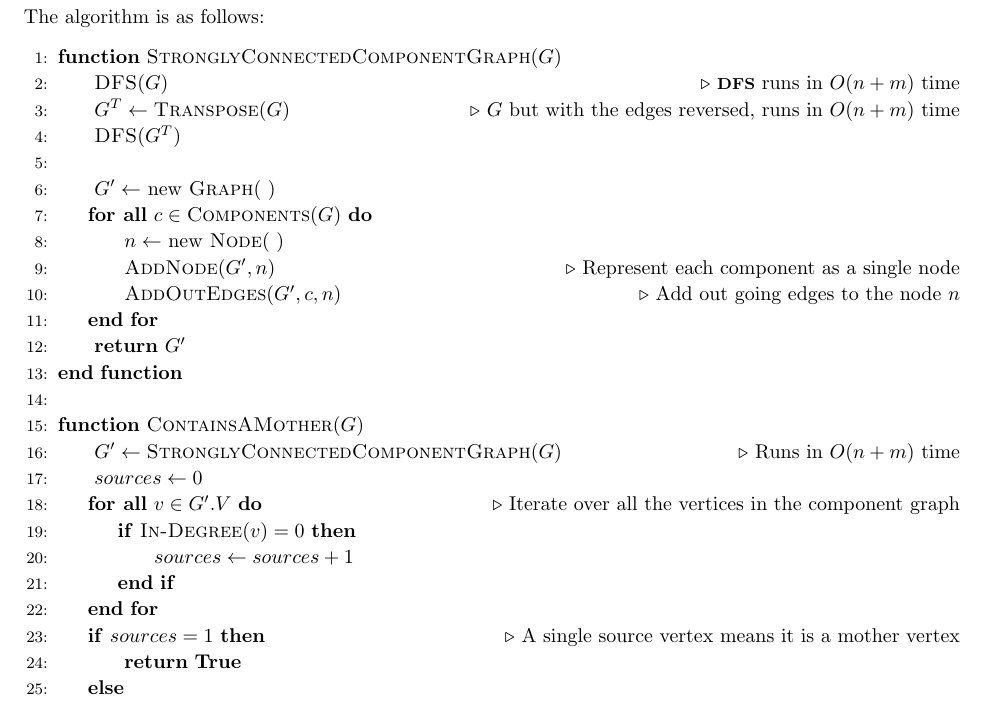
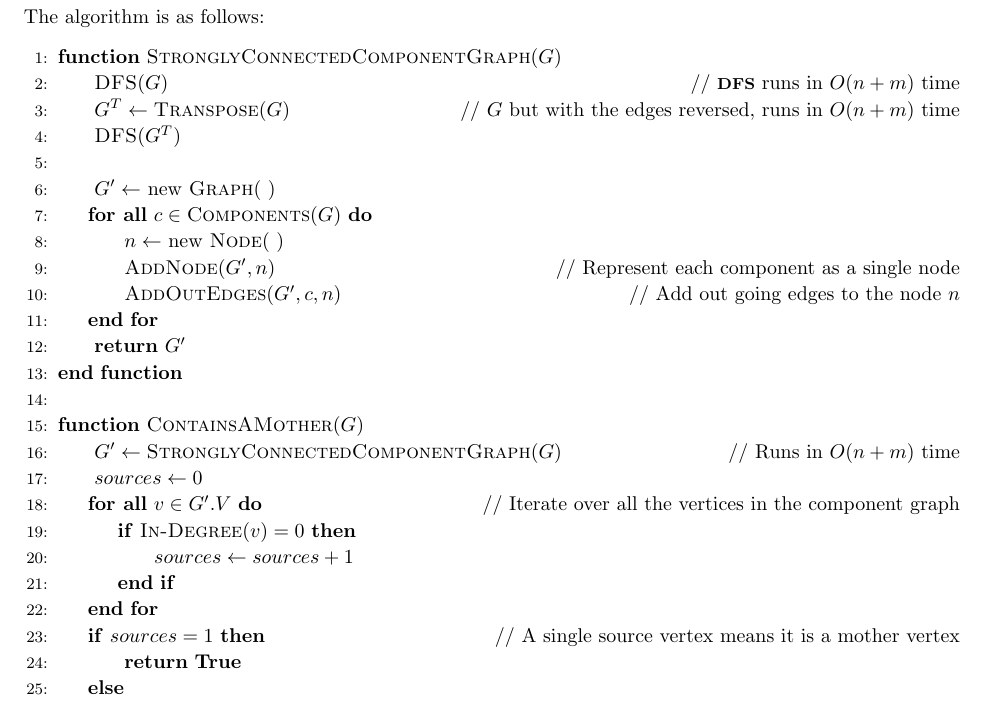
Before and after one commit to jdavis/college-fall-2013, a LaTeX problem sheet (cs311/assignment05/solution.tex): part of page 10 of 13, cut so that both start at the same text. Compiled offline with pdfLaTeX.

Commit message:
Different format for comments

```diff
--- a/cs311/assignment05/solution.tex
+++ b/cs311/assignment05/solution.tex
@@ -39,6 +39,7 @@
 \setlength{\floatsep}{100pt}
 \renewcommand{\algorithmicrequire}{\textbf{Input:}}
 \renewcommand{\algorithmicensure}{\textbf{Output:}}
+\algrenewcomment[1]{\hfill // #1}
 
 \setlength\parindent{0pt}
 
```
